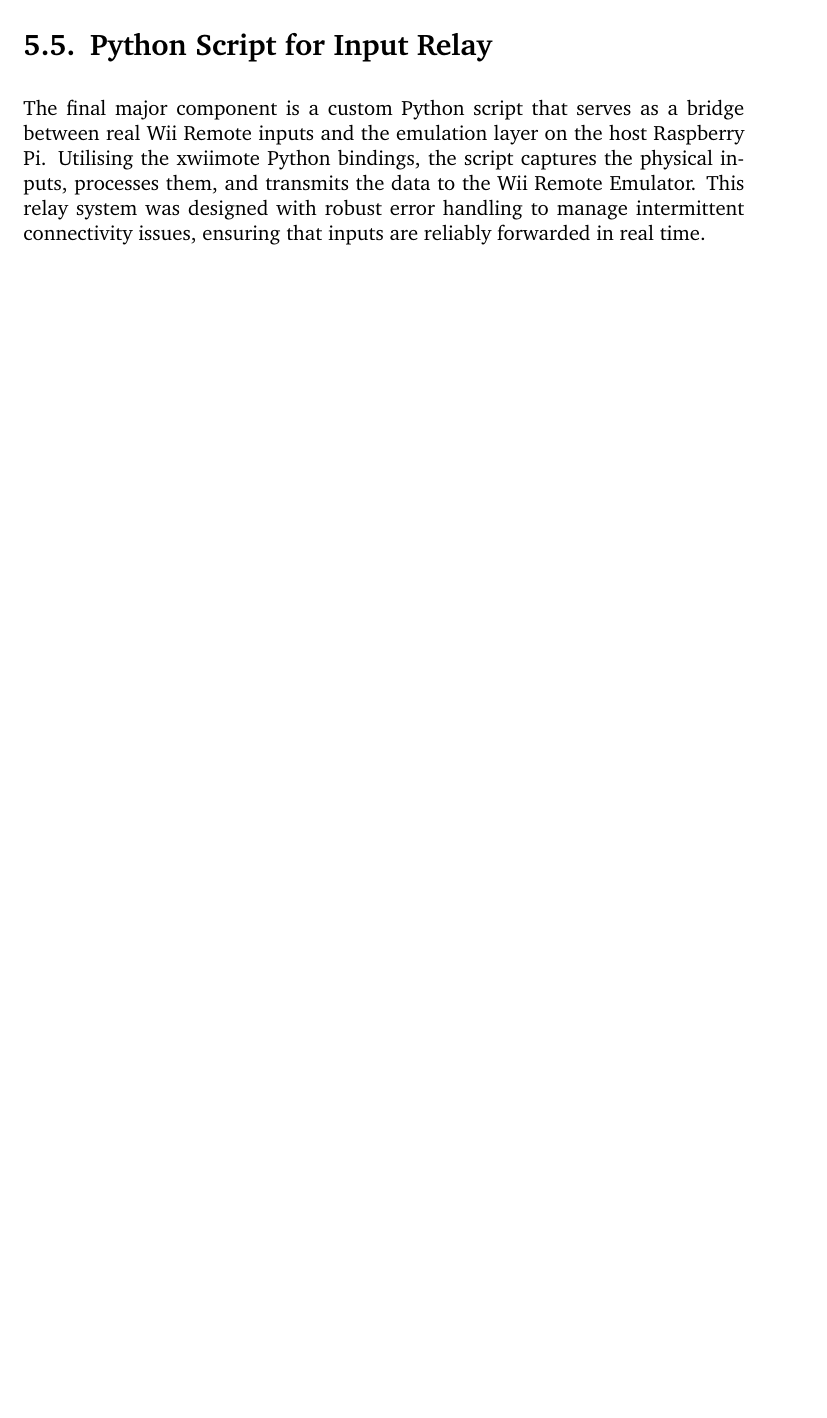
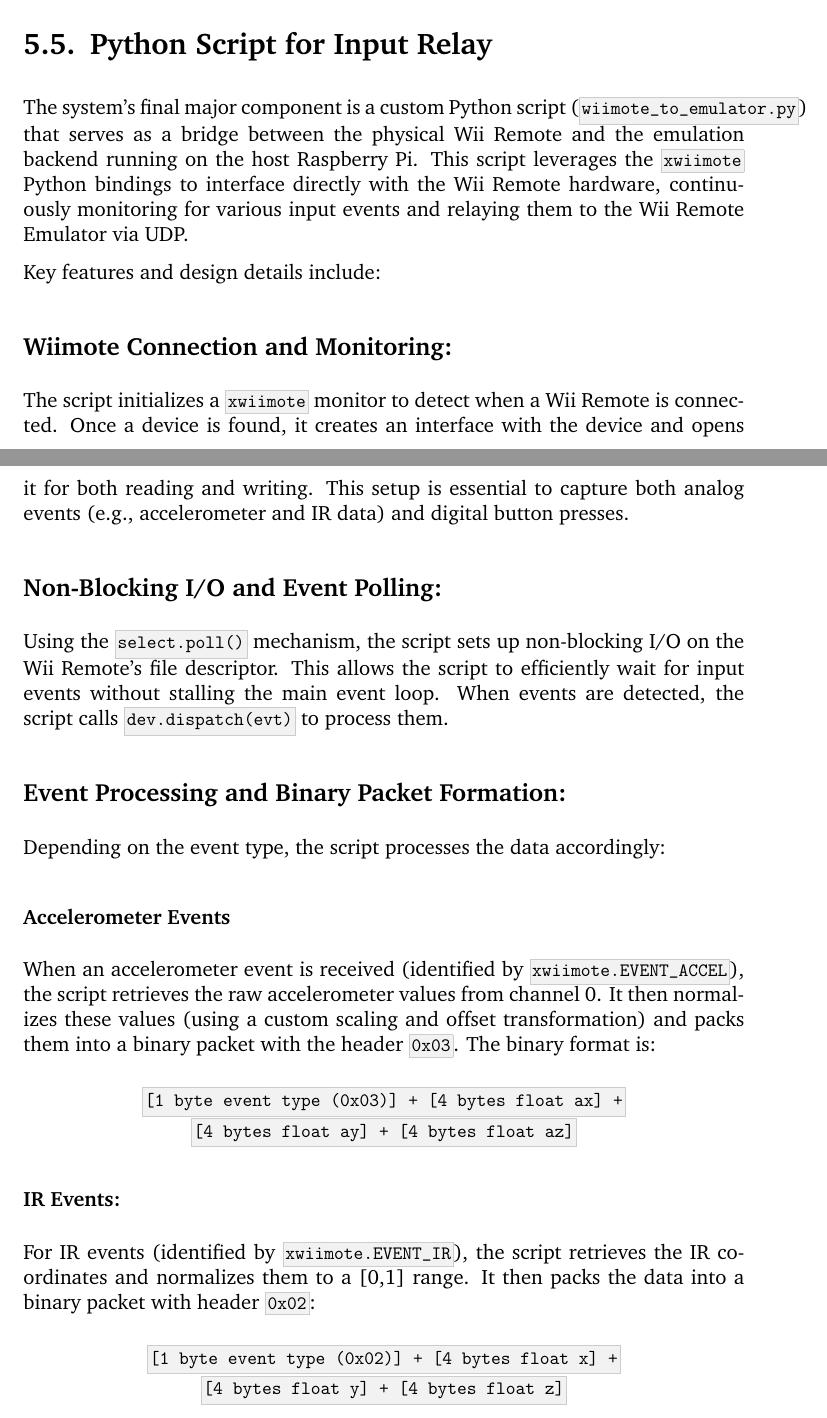
Before and after one commit to Kieranoski702/dissertation, a LaTeX thesis (report/main.tex, which reads report/chapter/04-implementation.tex): part of page 14 of 22 before the commit and two parts of pages 15 and 16 of 25 after it, the two joined at a grey line, cut so that both start at the same text, the shorter picture padded with empty space. Compiled offline with pdfLaTeX.

Commit message:
Update impl chapter with more words

```diff
--- a/report/chapter/04-implementation.tex
+++ b/report/chapter/04-implementation.tex
@@ -70,2 +78,25 @@
 \section{Python Script for Input Relay}
-The final major component is a custom Python script that serves as a bridge between real Wii Remote inputs and the emulation layer on the host Raspberry Pi. Utilising the xwiimote Python bindings, the script captures the physical inputs, processes them, and transmits the data to the Wii Remote Emulator. This relay system was designed with robust error handling to manage intermittent connectivity issues, ensuring that inputs are reliably forwarded in real time.
+The system’s final major component is a custom Python script (\texttt{wiimote\_to\_emulator.py}) that serves as a bridge between the physical Wii Remote and the emulation backend running on the host Raspberry Pi. This script leverages the \texttt{xwiimote} Python bindings to interface directly with the Wii Remote hardware, continuously monitoring for various input events and relaying them to the Wii Remote Emulator via UDP.
+
+Key features and design details include:
+
+\subsection*{Wiimote Connection and Monitoring:}
+The script initializes a \texttt{xwiimote} monitor to detect when a Wii Remote is connected. Once a device is found, it creates an interface with the device and opens it for both reading and writing. This setup is essential to capture both analog events (e.g., accelerometer and IR data) and digital button presses.
+
+\subsection*{Non-Blocking I/O and Event Polling:}
+Using the \texttt{select.poll()} mechanism, the script sets up non-blocking I/O on the Wii Remote’s file descriptor. This allows the script to efficiently wait for input events without stalling the main event loop. When events are detected, the script calls \texttt{dev.dispatch(evt)} to process them.
+
+\subsection*{Event Processing and Binary Packet Formation:}
+Depending on the event type, the script processes the data accordingly:
+\subsubsection*{Accelerometer Events}
+When an accelerometer event is received (identified by \texttt{xwiimote.EVENT\_ACCEL}), the script retrieves the raw accelerometer values from channel 0. It then normalizes these values (using a custom scaling and offset transformation) and packs them into a binary packet with the header \texttt{0x03}. The binary format is:
+\begin{center}
+	\texttt{[1 byte event type (0x03)] + [4 bytes float ax] +}
+	\texttt{[4 bytes float ay] + [4 bytes float az]}
+\end{center}
+\subsubsection*{IR Events:}
+For IR events (identified by \texttt{xwiimote.EVENT\_IR}), the script retrieves the IR coordinates and normalizes them to a [0,1] range. It then packs the data into a binary packet with header \texttt{0x02}:
+\begin{center}
+	\texttt{[1 byte event type (0x02)] + [4 bytes float x] +}
+	\texttt{[4 bytes float y] + [4 bytes float z]}
+\end{center}
--- a/report/main.tex
+++ b/report/main.tex
@@ -15,6 +15,9 @@
 \usepackage{soul}
 \usepackage{etoolbox}
 \usepackage{pdfpages}
+\usepackage[T1]{fontenc}
+\usepackage[utf8]{inputenc}
+
 
 %TC:fileinclude \import dir,file
 \usepackage{import}
@@ -73,6 +76,8 @@
     \chapter*{#2}
     \addcontentsline{toc}{chapter}{#2}
 }
+
+\patchcmd{\subsubsection}{\bfseries}{\bfseries\boldmath }{}{}
 
 \RedeclareSectionCommand[beforeskip=0pt,afterskip=1cm]{chapter}
 
```
Also changed, not shown: report/main.pdf, report/chapter/04-implementation.tex (52 more changed lines).
